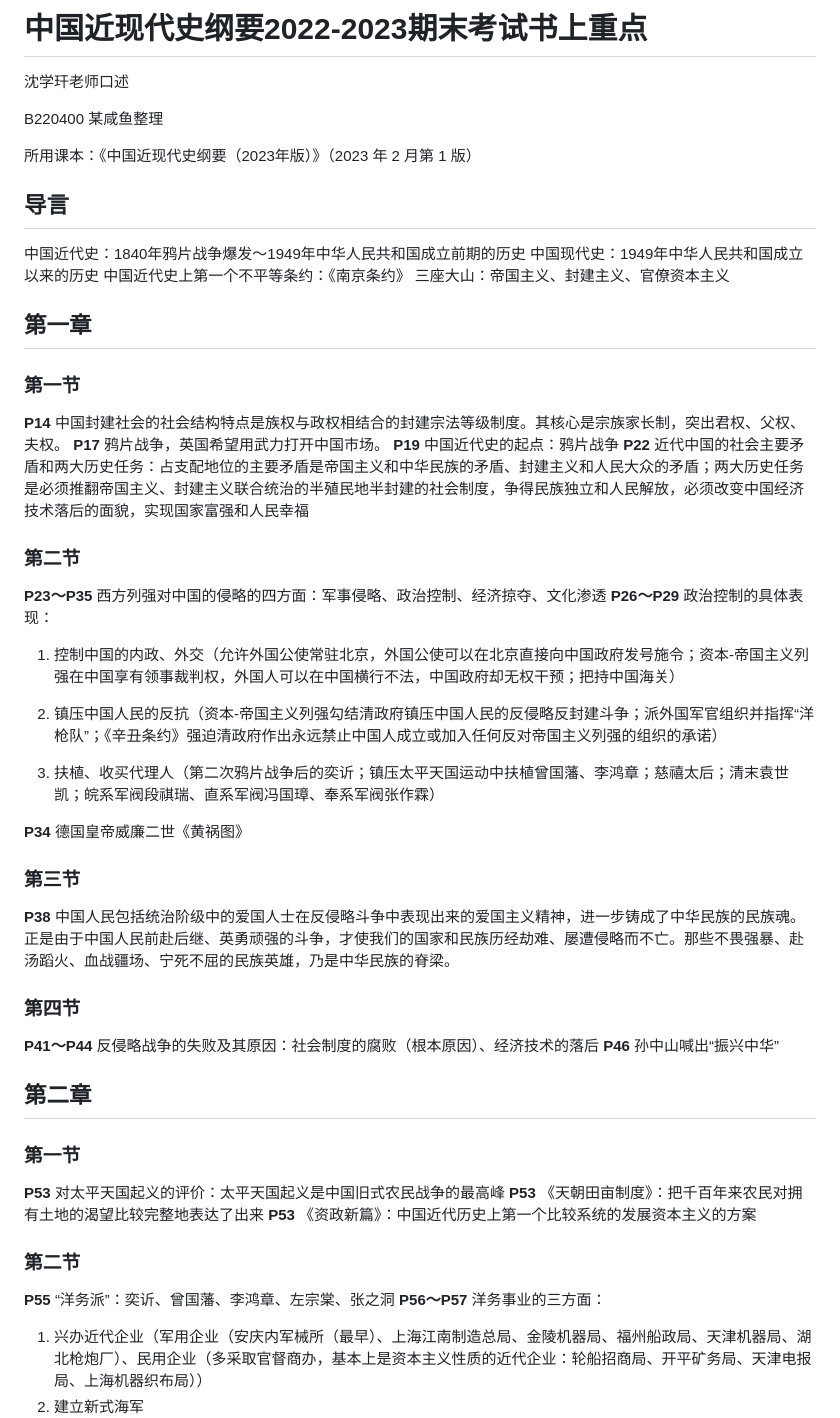
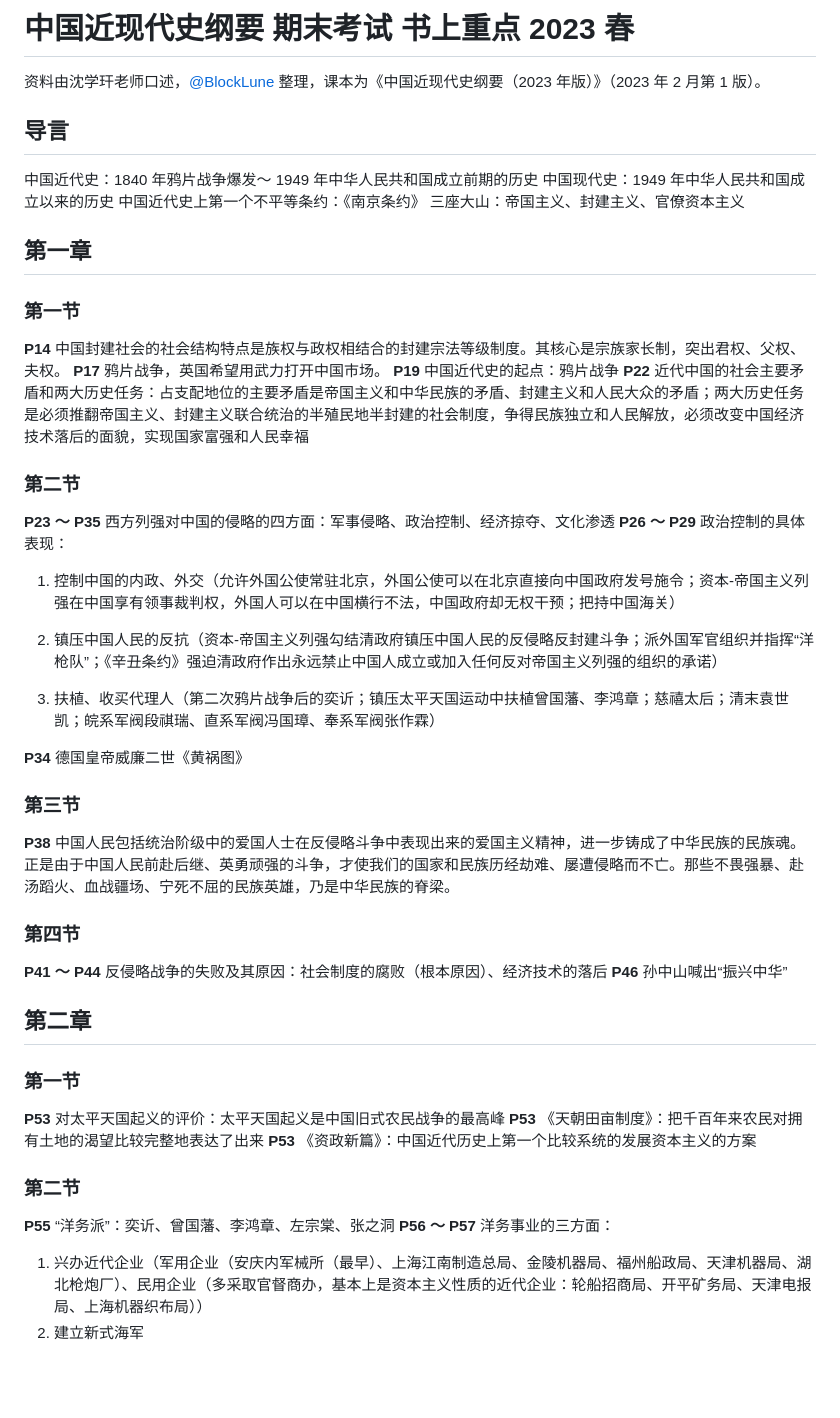
Before and after one commit to NJUPTFreeExams/NJUPT-General-Free-Exams, a Markdown page: public/中国近现代史纲要/中国近现代史纲要期末重点_2022-2023-2.md, the part around one of its changes. GitHub-like rendering; blank space fills up the shorter version.

Commit message:
chore(中国近现代史纲要): 整理文件格式、更新 README

```diff
--- a/public/中国近现代史纲要/中国近现代史纲要2022-2023期末考试书上重点.md
+++ b/public/中国近现代史纲要/中国近现代史纲要期末重点_2022-2023-2.md
@@ -1,30 +1,27 @@
-# 中国近现代史纲要2022-2023期末考试书上重点
+# 中国近现代史纲要 期末考试 书上重点 2023 春
 
-沈学玕老师口述
-
-B220400 某咸鱼整理
-
-所用课本：《中国近现代史纲要（2023年版）》（2023 年 2 月第 1 版）
+资料由沈学玕老师口述，[@BlockLune](https://github.com/BlockLune) 整理，课本为《中国近现代史纲要（2023 年版）》（2023 年 2 月第 1 版）。
 
 ## 导言
 
-中国近代史：1840年鸦片战争爆发～1949年中华人民共和国成立前期的历史
-中国现代史：1949年中华人民共和国成立以来的历史
+中国近代史：1840 年鸦片战争爆发～ 1949 年中华人民共和国成立前期的历史
+中国现代史：1949 年中华人民共和国成立以来的历史
 中国近代史上第一个不平等条约：《南京条约》
 三座大山：帝国主义、封建主义、官僚资本主义
 
+## 第一章
 
+### 第一节
 
-## 第一章
-### 第一节
 **P14** 中国封建社会的社会结构特点是族权与政权相结合的封建宗法等级制度。其核心是宗族家长制，突出君权、父权、夫权。
 **P17** 鸦片战争，英国希望用武力打开中国市场。
 **P19** 中国近代史的起点：鸦片战争
 **P22** 近代中国的社会主要矛盾和两大历史任务：占支配地位的主要矛盾是帝国主义和中华民族的矛盾、封建主义和人民大众的矛盾；两大历史任务是必须推翻帝国主义、封建主义联合统治的半殖民地半封建的社会制度，争得民族独立和人民解放，必须改变中国经济技术落后的面貌，实现国家富强和人民幸福
 
 ### 第二节
-**P23～P35** 西方列强对中国的侵略的四方面：军事侵略、政治控制、经济掠夺、文化渗透
-**P26～P29** 政治控制的具体表现：
+
+**P23 ～ P35** 西方列强对中国的侵略的四方面：军事侵略、政治控制、经济掠夺、文化渗透
+**P26 ～ P29** 政治控制的具体表现：
 
 1. 控制中国的内政、外交（允许外国公使常驻北京，外国公使可以在北京直接向中国政府发号施令；资本-帝国主义列强在中国享有领事裁判权，外国人可以在中国横行不法，中国政府却无权干预；把持中国海关）
 
@@ -35,23 +32,26 @@ B220400 某咸鱼整理
 **P34** 德国皇帝威廉二世《黄祸图》
 
 ### 第三节
+
 **P38** 中国人民包括统治阶级中的爱国人士在反侵略斗争中表现出来的爱国主义精神，进一步铸成了中华民族的民族魂。正是由于中国人民前赴后继、英勇顽强的斗争，才使我们的国家和民族历经劫难、屡遭侵略而不亡。那些不畏强暴、赴汤蹈火、血战疆场、宁死不屈的民族英雄，乃是中华民族的脊梁。
 
 ### 第四节
-**P41～P44** 反侵略战争的失败及其原因：社会制度的腐败（根本原因）、经济技术的落后
+
+**P41 ～ P44** 反侵略战争的失败及其原因：社会制度的腐败（根本原因）、经济技术的落后
 **P46** 孙中山喊出“振兴中华”
 
+## 第二章
 
+### 第一节
 
-## 第二章
-### 第一节
 **P53** 对太平天国起义的评价：太平天国起义是中国旧式农民战争的最高峰
 **P53** 《天朝田亩制度》：把千百年来农民对拥有土地的渴望比较完整地表达了出来
 **P53** 《资政新篇》：中国近代历史上第一个比较系统的发展资本主义的方案
 
 ### 第二节
+
 **P55** “洋务派”：奕䜣、曾国藩、李鸿章、左宗棠、张之洞
-**P56～P57** 洋务事业的三方面：
+**P56 ～ P57** 洋务事业的三方面：
 
 1. 兴办近代企业（军用企业（安庆内军械所（最早）、上海江南制造总局、金陵机器局、福州船政局、天津机器局、湖北枪炮厂）、民用企业（多采取官督商办，基本上是资本主义性质的近代企业：轮船招商局、开平矿务局、天津电报局、上海机器织布局））
 2. 建立新式海军
```
Also changed, not shown: other parts of public/中国近现代史纲要/中国近现代史纲要期末重点_2022-2023-2.md (+8 -24 lines), 1 other file.
